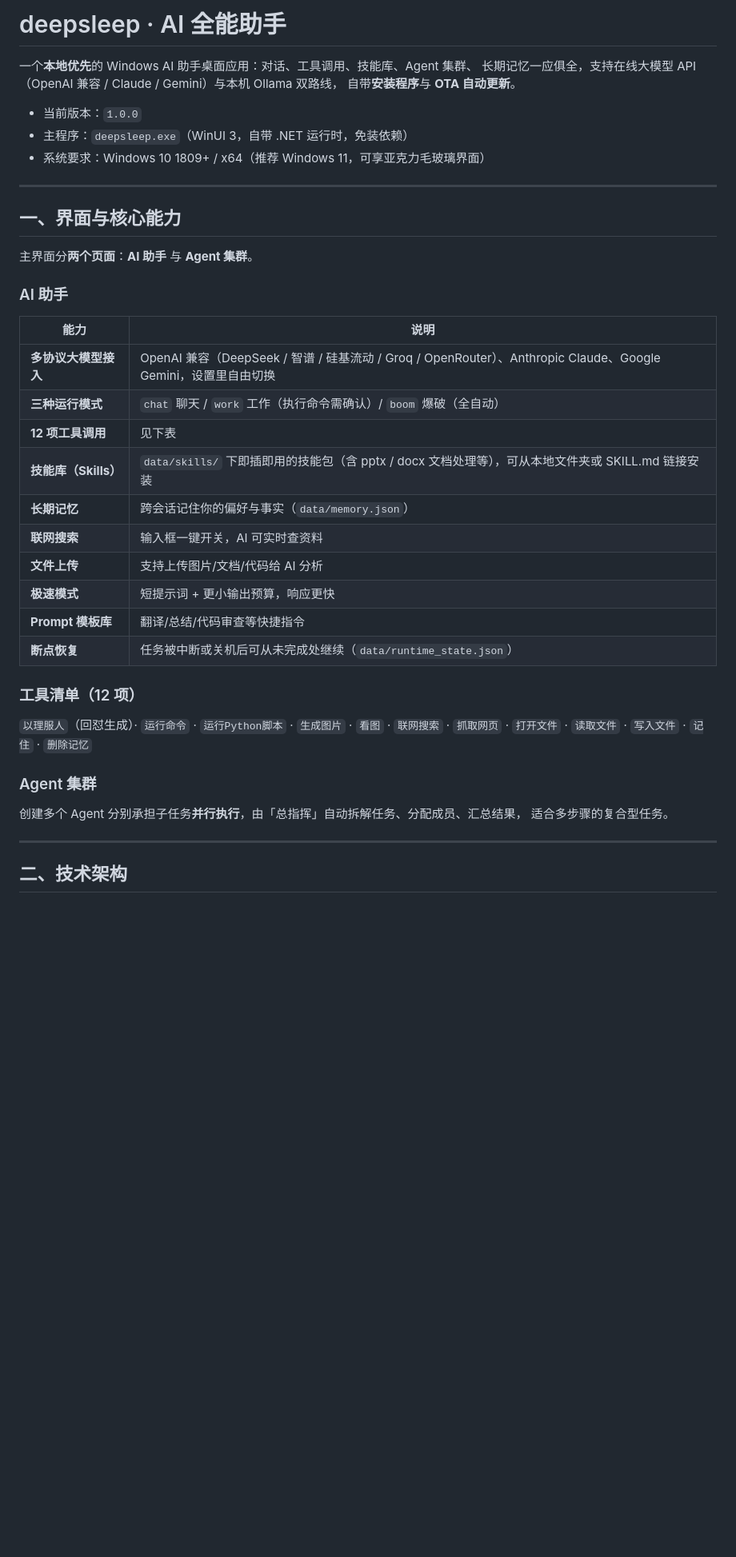
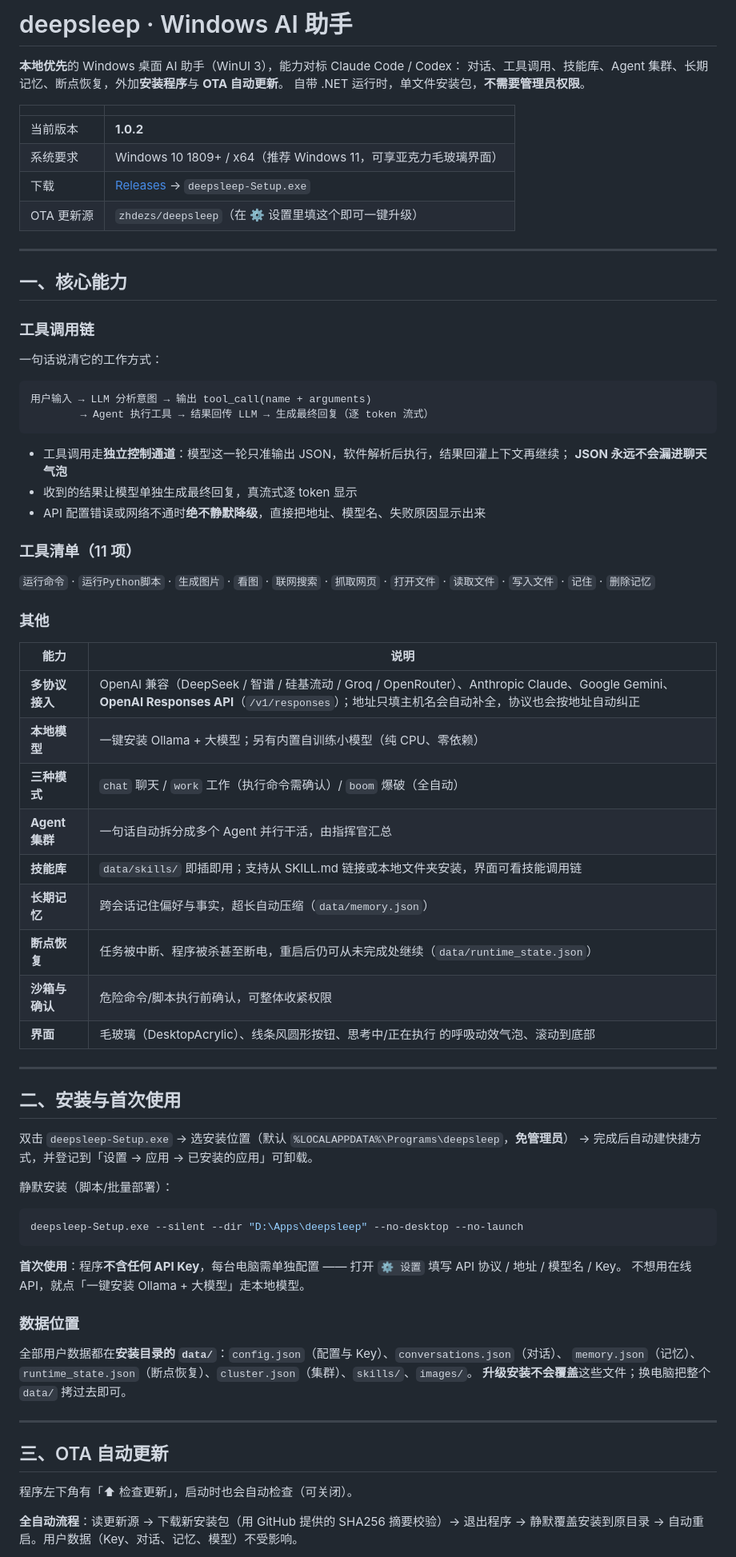
Before and after one commit to zhdezs/deepsleep, a Markdown page: README.md, the part around one of its changes. Shown at 80% size. GitHub-like rendering; blank space fills up the shorter version.

````diff
--- a/README.md
+++ b/README.md
@@ -1,41 +1,77 @@
-# deepsleep · AI 全能助手
+# deepsleep · Windows AI 助手
 
-一个**本地优先**的 Windows AI 助手桌面应用：对话、工具调用、技能库、Agent 集群、
-长期记忆一应俱全，支持在线大模型 API（OpenAI 兼容 / Claude / Gemini）与本机 Ollama 双路线，
-自带**安装程序**与 **OTA 自动更新**。
+**本地优先**的 Windows 桌面 AI 助手（WinUI 3），能力对标 Claude Code / Codex：
+对话、工具调用、技能库、Agent 集群、长期记忆、断点恢复，外加**安装程序**与 **OTA 自动更新**。
+自带 .NET 运行时，单文件安装包，**不需要管理员权限**。
 
-- 当前版本：`1.0.0`
-- 主程序：`deepsleep.exe`（WinUI 3，自带 .NET 运行时，免装依赖）
-- 系统要求：Windows 10 1809+ / x64（推荐 Windows 11，可享亚克力毛玻璃界面）
+| | |
+| --- | --- |
+| 当前版本 | **1.0.2** |
+| 系统要求 | Windows 10 1809+ / x64（推荐 Windows 11，可享亚克力毛玻璃界面） |
+| 下载 | [Releases](https://github.com/zhdezs/deepsleep/releases/latest) → `deepsleep-Setup.exe` |
+| OTA 更新源 | `zhdezs/deepsleep`（在 ⚙ 设置里填这个即可一键升级） |
 
 ---
 
-## 一、界面与核心能力
+## 一、核心能力
 
-主界面分**两个页面**：**AI 助手** 与 **Agent 集群**。
+### 工具调用链
+一句话说清它的工作方式：
 
-### AI 助手
+```
+用户输入 → LLM 分析意图 → 输出 tool_call(name + arguments)
+        → Agent 执行工具 → 结果回传 LLM → 生成最终回复（逐 token 流式）
+```
+
+- 工具调用走**独立控制通道**：模型这一轮只准输出 JSON，软件解析后执行，结果回灌上下文再继续；
+  **JSON 永远不会漏进聊天气泡**
+- 收到的结果让模型单独生成最终回复，真流式逐 token 显示
+- API 配置错误或网络不通时**绝不静默降级**，直接把地址、模型名、失败原因显示出来
+
+### 工具清单（11 项）
+`运行命令` · `运行Python脚本` · `生成图片` · `看图` · `联网搜索` · `抓取网页` ·
+`打开文件` · `读取文件` · `写入文件` · `记住` · `删除记忆`
+
+### 其他
 | 能力 | 说明 |
 | --- | --- |
-| **多协议大模型接入** | OpenAI 兼容（DeepSeek / 智谱 / 硅基流动 / Groq / OpenRouter）、Anthropic Claude、Google Gemini，设置里自由切换 |
-| **三种运行模式** | `chat` 聊天 / `work` 工作（执行命令需确认）/ `boom` 爆破（全自动） |
-| **12 项工具调用** | 见下表 |
-| **技能库（Skills）** | `data/skills/` 下即插即用的技能包（含 pptx / docx 文档处理等），可从本地文件夹或 SKILL.md 链接安装 |
-| **长期记忆** | 跨会话记住你的偏好与事实（`data/memory.json`） |
-| **联网搜索** | 输入框一键开关，AI 可实时查资料 |
-| **文件上传** | 支持上传图片/文档/代码给 AI 分析 |
-| **极速模式** | 短提示词 + 更小输出预算，响应更快 |
-| **Prompt 模板库** | 翻译/总结/代码审查等快捷指令 |
-| **断点恢复** | 任务被中断或关机后可从未完成处继续（`data/runtime_state.json`） |
-
-### 工具清单（12 项）
-`以理服人`（回怼生成）· `运行命令` · `运行Python脚本` · `生成图片` · `看图` ·
-`联网搜索` · `抓取网页` · `打开文件` · `读取文件` · `写入文件` · `记住` · `删除记忆`
-
-### Agent 集群
-创建多个 Agent 分别承担子任务**并行执行**，由「总指挥」自动拆解任务、分配成员、汇总结果，
-适合多步骤的复合型任务。
+| **多协议接入** | OpenAI 兼容（DeepSeek / 智谱 / 硅基流动 / Groq / OpenRouter）、Anthropic Claude、Google Gemini、**OpenAI Responses API**（`/v1/responses`）；地址只填主机名会自动补全，协议也会按地址自动纠正 |
+| **本地模型** | 一键安装 Ollama + 大模型；另有内置自训练小模型（纯 CPU、零依赖） |
+| **三种模式** | `chat` 聊天 / `work` 工作（执行命令需确认）/ `boom` 爆破（全自动） |
+| **Agent 集群** | 一句话自动拆分成多个 Agent 并行干活，由指挥官汇总 |
+| **技能库** | `data/skills/` 即插即用；支持从 SKILL.md 链接或本地文件夹安装，界面可看技能调用链 |
+| **长期记忆** | 跨会话记住偏好与事实，超长自动压缩（`data/memory.json`） |
+| **断点恢复** | 任务被中断、程序被杀甚至断电，重启后仍可从未完成处继续（`data/runtime_state.json`） |
+| **沙箱与确认** | 危险命令/脚本执行前确认，可整体收紧权限 |
+| **界面** | 毛玻璃（DesktopAcrylic）、线条风圆形按钮、思考中/正在执行 的呼吸动效气泡、滚动到底部 |
 
 ---
 
-## 二、技术架构
+## 二、安装与首次使用
+
+双击 `deepsleep-Setup.exe` → 选安装位置（默认 `%LOCALAPPDATA%\Programs\deepsleep`，**免管理员**）
+→ 完成后自动建快捷方式，并登记到「设置 → 应用 → 已安装的应用」可卸载。
+
+静默安装（脚本/批量部署）：
+
+```powershell
+deepsleep-Setup.exe --silent --dir "D:\Apps\deepsleep" --no-desktop --no-launch
+```
+
+**首次使用**：程序**不含任何 API Key**，每台电脑需单独配置 —— 打开 `⚙ 设置` 填写 API 协议 / 地址 / 模型名 / Key。
+不想用在线 API，就点「一键安装 Ollama + 大模型」走本地模型。
+
+### 数据位置
+全部用户数据都在**安装目录的 `data/`**：`config.json`（配置与 Key）、`conversations.json`（对话）、
+`memory.json`（记忆）、`runtime_state.json`（断点恢复）、`cluster.json`（集群）、`skills/`、`images/`。
+**升级安装不会覆盖**这些文件；换电脑把整个 `data/` 拷过去即可。
+
+---
+
+## 三、OTA 自动更新
+
+程序左下角有「⬆ 检查更新」，启动时也会自动检查（可关闭）。
+
+**全自动流程**：读更新源 → 下载新安装包（用 GitHub 提供的 SHA256 摘要校验）→ 退出程序 →
+静默覆盖安装到原目录 → 自动重启。用户数据（Key、对话、记忆、模型）不受影响。
+
````
Also changed, not shown: other parts of README.md (+44 -148 lines).
